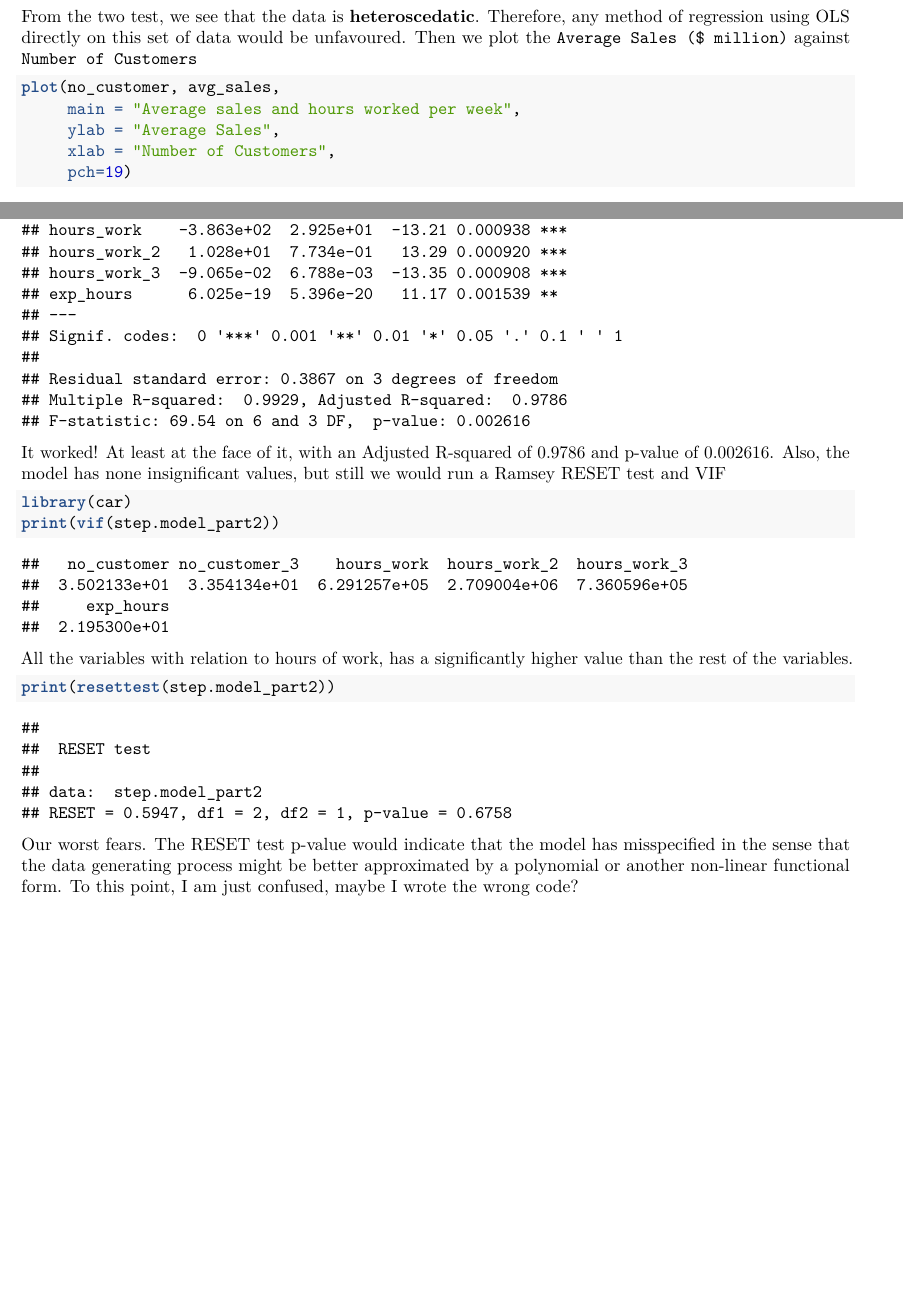
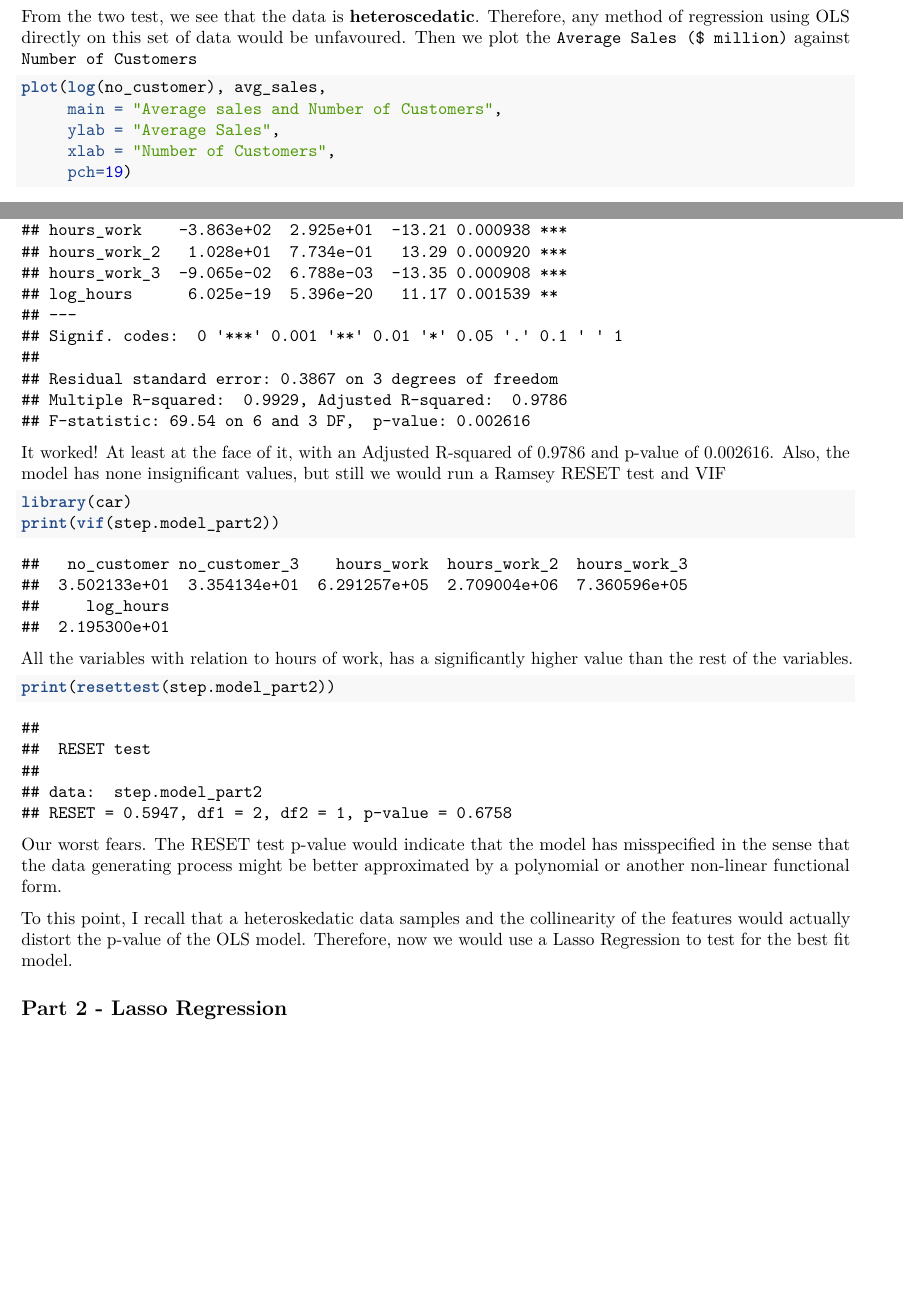
Before and after one commit to imfulee/econometric, an R Markdown document (case-2/case2.Rmd): two parts of pages 4 and 6 of 8, joined at a grey line, cut so that both start at the same text. Rendered offline with R 4.5, knitr and Pandoc, then LaTeX, with nearby package versions; some code elsewhere in the file could not run offline.

Commit message:
tried more with lasso regression on case 2 part 2

````diff
--- a/case-2/case2.Rmd
+++ b/case-2/case2.Rmd
@@ -86,9 +86,7 @@ no_customer <- data_part2$Number.of.Customers
 
 Plot the `Average Sales ($ million)` against `Hours Worked per Week`
 
-```{r message=FALSE, warning=FALSE}
-library(lmtest)
-library(skedastic)
+```{r}
 plot(hours_work, avg_sales,
      main = "Average sales and hours worked per week",
      ylab = "Average Sales",
@@ -100,7 +98,9 @@ sales_hour_model <- lm(data_part2$Average.Sales....million. ~
 
 We see that the data maybe **heteroscedatic** and we would use the [Breusch–Pagan test](https://en.wikipedia.org/wiki/Breusch%E2%80%93Pagan_test) and [White Test](https://en.wikipedia.org/wiki/White_test) to test whether they are actually heteroscedatic.
 
-```{r}
+```{r message=FALSE, warning=FALSE}
+library(lmtest)
+library(skedastic)
 print(bptest(sales_hour_model,
       data_part2$Average.Sales....million.~data_part2$Hours.Worked.per.Week,
       data=data_part2))
@@ -110,8 +110,8 @@ print(white_lm(sales_hour_model))
 From the two test, we see that the data is **heteroscedatic**. Therefore, any method of regression using OLS directly on this set of data would be unfavoured. Then we plot the `Average Sales ($ million)` against `Number of Customers`
 
 ```{r}
-plot(no_customer, avg_sales,
-     main = "Average sales and hours worked per week",
+plot(log(no_customer), avg_sales,
+     main = "Average sales and Number of Customers",
      ylab = "Average Sales",
      xlab = "Number of Customers",
      pch=19)
@@ -121,7 +121,7 @@ We see that the data has a possible outlier at (188, 13.8). There seems to be a
 
 ```{r}
 full.model_part2 <- lm(avg_sales ~ poly(no_customer,3,raw=TRUE) + poly(hours_work,3,raw=TRUE)
-                       + exp(hours_work))
+                       + log(hours_work))
 step.model_part2 <- stepAIC(full.model_part2, direction = "both", trace = FALSE)
 summary(step.model_part2)
 ```
@@ -133,11 +133,11 @@ no_customer_2 <- no_customer ^ 2
 no_customer_3 <- no_customer ^ 3
 hours_work_2 <- hours_work ^ 2
 hours_work_3 <- hours_work ^ 3
-exp_hours <- exp(hours_work)
+log_hours <- exp(hours_work)
 full.model_part2 <- lm(avg_sales ~
                          no_customer + no_customer_2 + no_customer_3 +
                          hours_work + hours_work_2 + hours_work_3 +
-                         exp_hours)
+                         log_hours)
 step.model_part2 <- stepAIC(full.model_part2, direction = "both", trace = FALSE)
 summary(step.model_part2)
 ```
@@ -155,7 +155,19 @@ All the variables with relation to hours of work, has a significantly higher val
 print(resettest(step.model_part2))
 ```
 
-Our worst fears. The RESET test p-value would indicate that the model has misspecified in the sense that the data generating process might be better approximated by a polynomial or another non-linear functional form. To this point, I am just confused, maybe I wrote the wrong code?
+Our worst fears. The RESET test p-value would indicate that the model has misspecified in the sense that the data generating process might be better approximated by a polynomial or another non-linear functional form.
+
+To this point, I recall that a heteroskedatic data samples and the collinearity of the features would actually distort the p-value of the OLS model. Therefore, now we would use a [Lasso Regression](https://en.wikipedia.org/wiki/Lasso_(statistics)) to test for the best fit model.
+
+## Part 2 - Lasso Regression
+
+
+
+```{r}
+
+```
+
+
 
 \newpage
 
````
Also changed, not shown: 1 other file.
